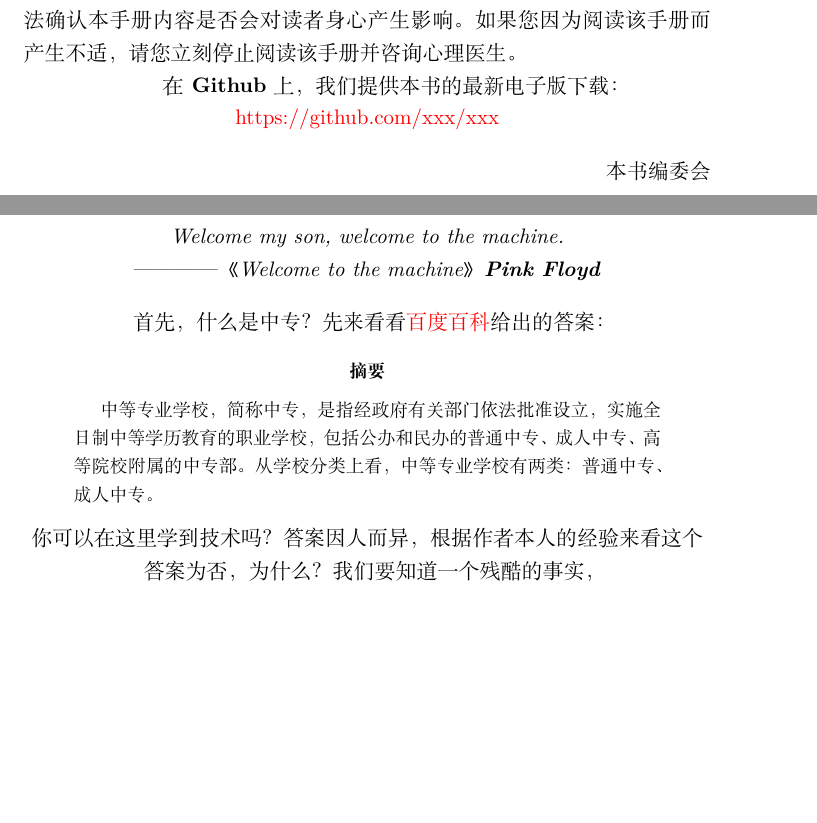
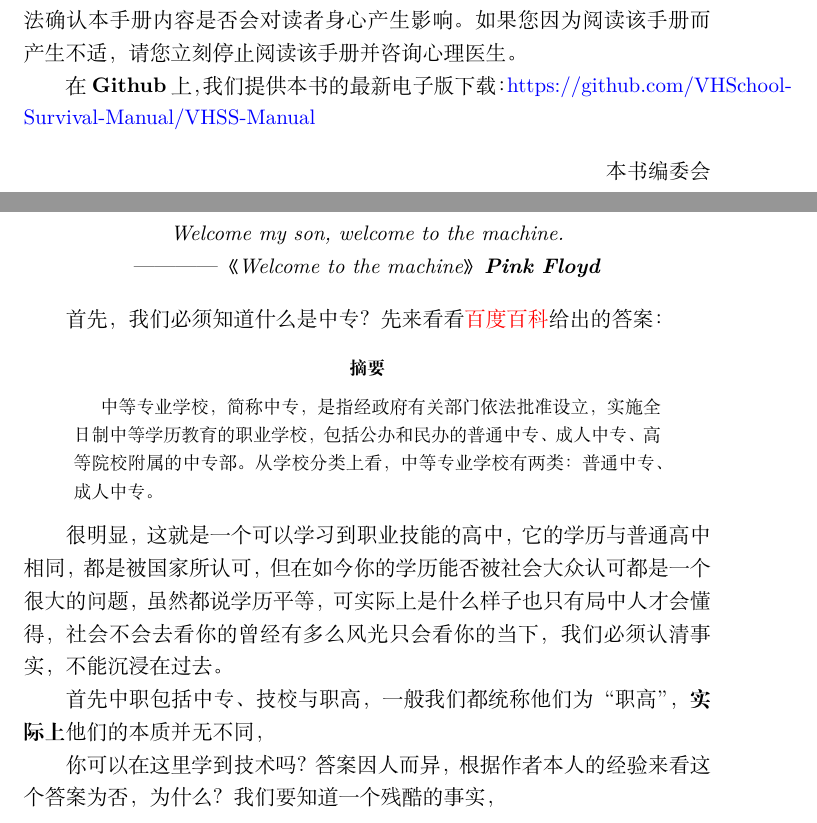
Before and after one commit to VHS-Survival-Manual/VHSS-Manual, a LaTeX paper (main.tex, which reads section-1.tex): two parts of pages 2 and 5 of 5, joined at a grey line, cut so that both start at the same text, the shorter picture padded with empty space. Compiled offline with XeLaTeX.

Commit message:
持续更改

```diff
--- a/main.tex
+++ b/main.tex
@@ -31,9 +31,7 @@
 请各位读者参照当地行政规定。如有违反，请您立刻停止阅读该手册并销毁所有本手册副本，对于未经授权传播手册而造成的各种问题，手册作者均不负责。
 手册作者无法确认本手册内容是否会对读者身心产生影响。如果您因为阅读该手册而产生不适，请您立刻停止阅读该手册并咨询心理医生。
 
-在\textbf{Github}上，我们提供本书的最新电子版下载：
-% 我还没有吧链接放进去
-\centering{\href{https://github.com/xxx/xxx}{https://github.com/xxx/xxx}}
+在\textbf{Github}上，我们提供本书的最新电子版下载：\href{VHSS-Manual}{https://github.com/VHSchool-Survival-Manual/VHSS-Manual}
 
 \begin{flushright}
 本书编委会
--- a/section-1.tex
+++ b/section-1.tex
@@ -3,17 +3,23 @@
 \subsection{欢迎来到职高}
 
 \begin{center}
-\emph{Welcome my son, welcome to the machine.\\————《Welcome to the machine》\textbf{Pink Floyd}}
+    \emph{Welcome my son, welcome to the machine.\\————《Welcome to the machine》\textbf{Pink Floyd}}
 \end{center}
 
-首先，什么是中专？先来看看\href{https://baike.baidu.com/item/%E4%B8%AD%E7%AD%89%E4%B8%93%E4%B8%9A%E5%AD%A6%E6%A0%A1/1917836}{百度百科}给出的答案：
+首先，我们必须知道什么是中专？先来看看\href{https://baike.baidu.com/item/%E4%B8%AD%E7%AD%89%E4%B8%93%E4%B8%9A%E5%AD%A6%E6%A0%A1/1917836}{百度百科}给出的答案：
 
 \begin{abstract}
     中等专业学校，简称中专，是指经政府有关部门依法批准设立，实施全日制中等学历教育的职业学校，
     包括公办和民办的普通中专、成人中专、高等院校附属的中专部。从学校分类上看，中等专业学校有两类：普通中专、成人中专。
 \end{abstract}
 
+很明显，这就是一个可以学习到职业技能的高中，它的学历与普通高中相同，都是被国家所认可，
+但在如今你的学历能否被社会大众认可都是一个很大的问题，虽然都说学历平等，
+可实际上是什么样子也只有局中人才会懂得，社会不会去看你的曾经有多么风光只会看你的当下，
+我们必须认清事实，不能沉浸在过去。
 
+首先中职包括中专、技校与职高，一般我们都统称他们为“职高”，\textbf{实际上}他们的本质
+并无不同，
 
 你可以在这里学到技术吗？答案因人而异，根据作者本人的经验来看这个答案为否，为什么？
 我们要知道一个残酷的事实，
```
Also changed, not shown: main.tex (3 more changed lines).
